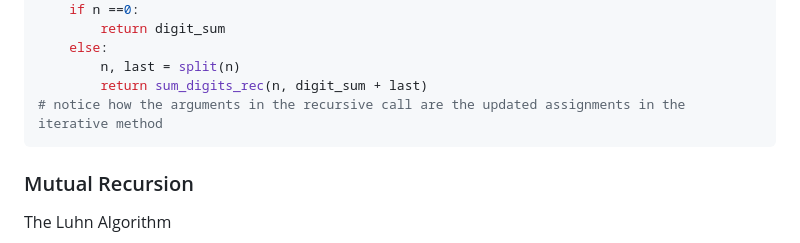
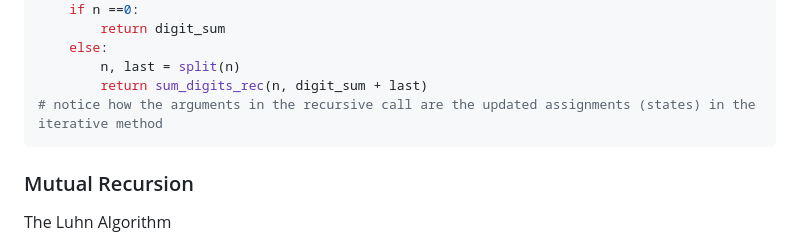
Before and after one commit to Henry8r8w/Self-Study-Notes, a Markdown page: Computer Program/CS 61 A - Berkley/L8_Recursion.md, the part around the change. Drawn GitHub-style.

````diff
--- a/Computer Program/CS 61 A - Berkley/L8_Recursion.md
+++ b/Computer Program/CS 61 A - Berkley/L8_Recursion.md
@@ -24,7 +24,7 @@ def sum_digits_rec(n, digit_sum):
     else:
         n, last = split(n)
         return sum_digits_rec(n, digit_sum + last)
-# notice how the arguments in the recursive call are the updated assignments in the iterative method
+# notice how the arguments in the recursive call are the updated assignments (states) in the iterative method
 ```
 
 
````
